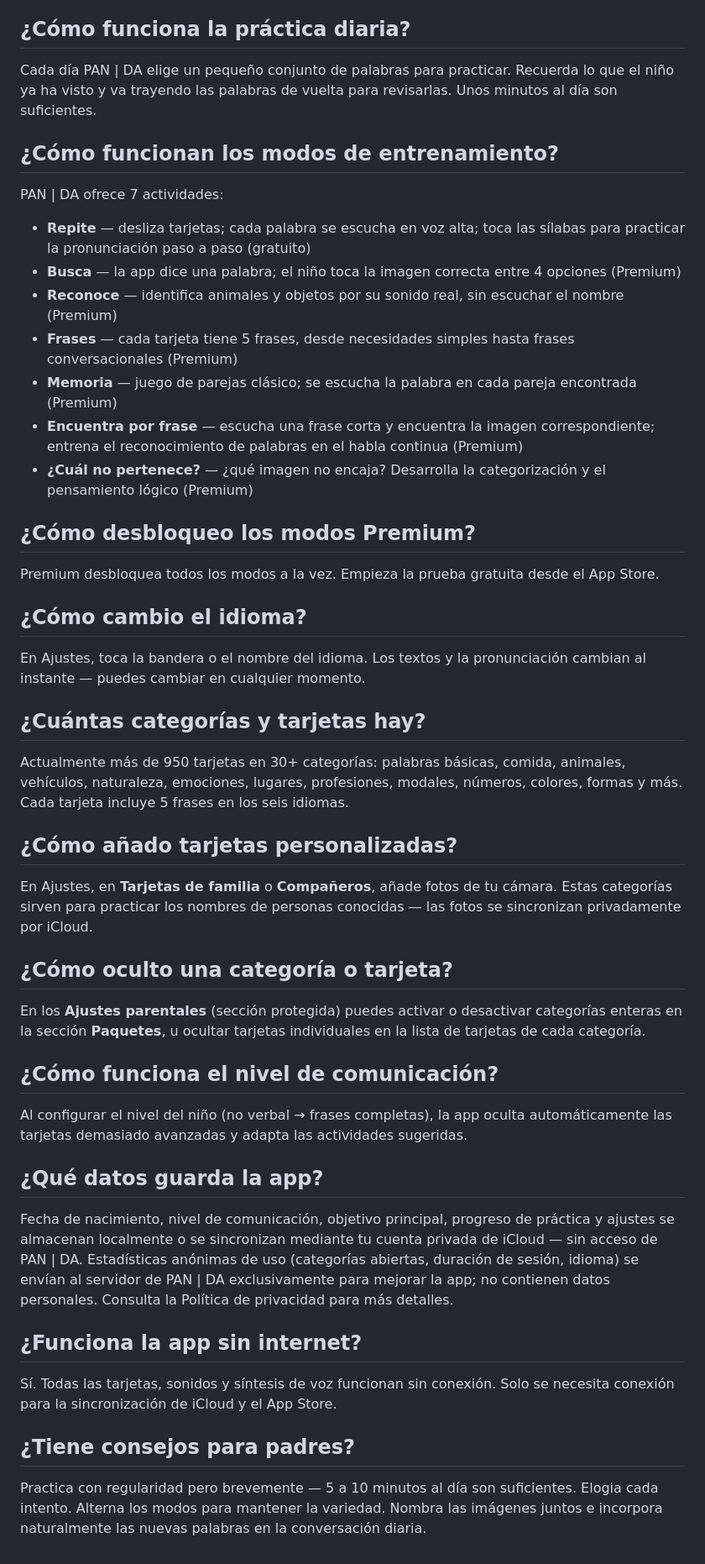
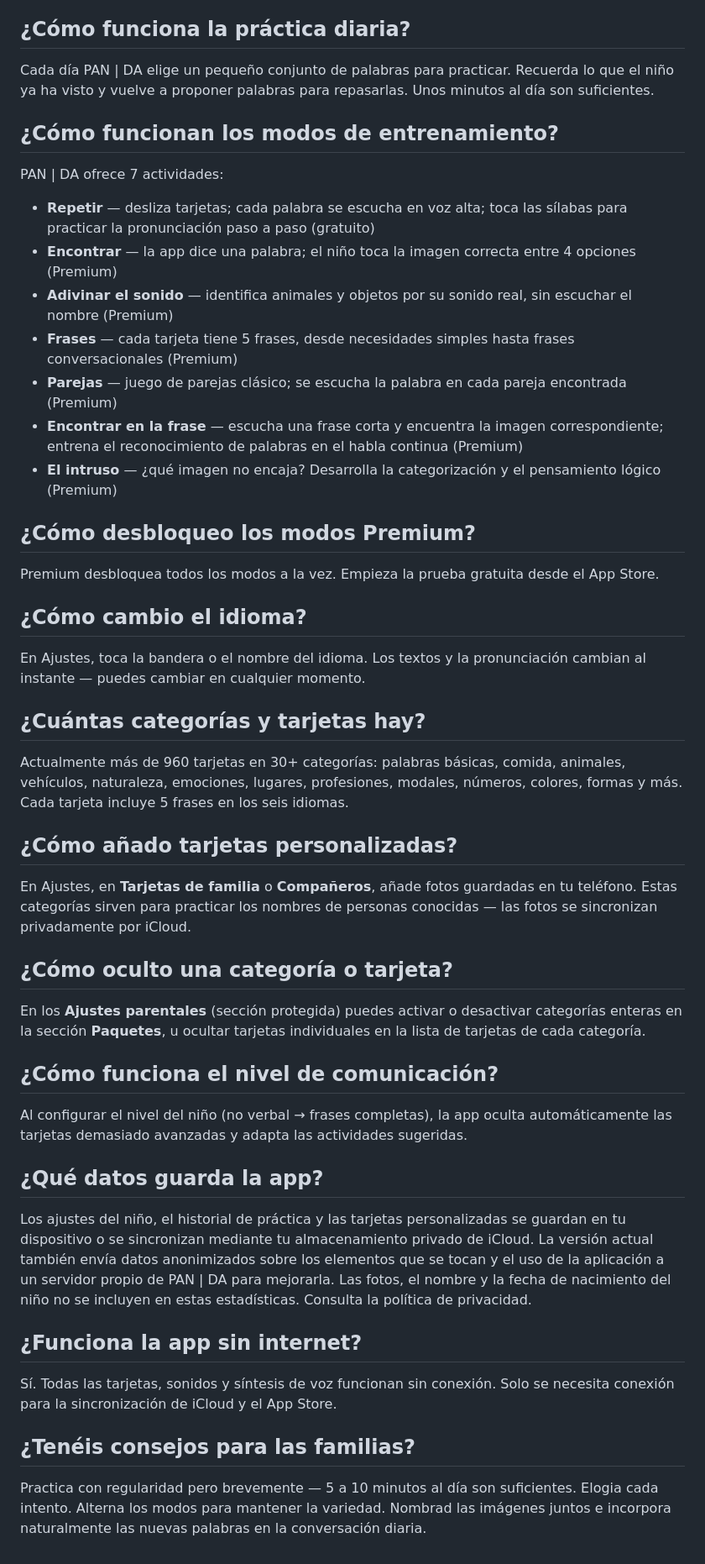
Before and after one commit to martinkaplan/pan-da-legal, a Markdown page: content/faq_es.md, the part around one of its changes. Shown at 84% size. Drawn GitHub-style.

Commit message:
Align privacy disclosures and correct website translations

```diff
--- a/content/faq_es.md
+++ b/content/faq_es.md
@@ -19,17 +19,17 @@ PAN | DA es una app para desarrollar el vocabulario y la comunicación en niños
 PAN | DA está dirigida a niños que aprenden a comunicarse — para primeras palabras, apoyo extra entre sesiones de terapia o familias multilingües. No hay un límite de edad estricto; el nivel de comunicación importa más que la edad.
 
 ## ¿Cómo funciona la práctica diaria?
-Cada día PAN | DA elige un pequeño conjunto de palabras para practicar. Recuerda lo que el niño ya ha visto y va trayendo las palabras de vuelta para revisarlas. Unos minutos al día son suficientes.
+Cada día PAN | DA elige un pequeño conjunto de palabras para practicar. Recuerda lo que el niño ya ha visto y vuelve a proponer palabras para repasarlas. Unos minutos al día son suficientes.
 
 ## ¿Cómo funcionan los modos de entrenamiento?
 PAN | DA ofrece 7 actividades:
-- **Repite** — desliza tarjetas; cada palabra se escucha en voz alta; toca las sílabas para practicar la pronunciación paso a paso (gratuito)
-- **Busca** — la app dice una palabra; el niño toca la imagen correcta entre 4 opciones (Premium)
-- **Reconoce** — identifica animales y objetos por su sonido real, sin escuchar el nombre (Premium)
+- **Repetir** — desliza tarjetas; cada palabra se escucha en voz alta; toca las sílabas para practicar la pronunciación paso a paso (gratuito)
+- **Encontrar** — la app dice una palabra; el niño toca la imagen correcta entre 4 opciones (Premium)
+- **Adivinar el sonido** — identifica animales y objetos por su sonido real, sin escuchar el nombre (Premium)
 - **Frases** — cada tarjeta tiene 5 frases, desde necesidades simples hasta frases conversacionales (Premium)
-- **Memoria** — juego de parejas clásico; se escucha la palabra en cada pareja encontrada (Premium)
-- **Encuentra por frase** — escucha una frase corta y encuentra la imagen correspondiente; entrena el reconocimiento de palabras en el habla continua (Premium)
-- **¿Cuál no pertenece?** — ¿qué imagen no encaja? Desarrolla la categorización y el pensamiento lógico (Premium)
+- **Parejas** — juego de parejas clásico; se escucha la palabra en cada pareja encontrada (Premium)
+- **Encontrar en la frase** — escucha una frase corta y encuentra la imagen correspondiente; entrena el reconocimiento de palabras en el habla continua (Premium)
+- **El intruso** — ¿qué imagen no encaja? Desarrolla la categorización y el pensamiento lógico (Premium)
 
 ## ¿Cómo desbloqueo los modos Premium?
 Premium desbloquea todos los modos a la vez. Empieza la prueba gratuita desde el App Store.
@@ -38,10 +38,10 @@ Premium desbloquea todos los modos a la vez. Empieza la prueba gratuita desde el
 En Ajustes, toca la bandera o el nombre del idioma. Los textos y la pronunciación cambian al instante — puedes cambiar en cualquier momento.
 
 ## ¿Cuántas categorías y tarjetas hay?
-Actualmente más de 950 tarjetas en 30+ categorías: palabras básicas, comida, animales, vehículos, naturaleza, emociones, lugares, profesiones, modales, números, colores, formas y más. Cada tarjeta incluye 5 frases en los seis idiomas.
+Actualmente más de 960 tarjetas en 30+ categorías: palabras básicas, comida, animales, vehículos, naturaleza, emociones, lugares, profesiones, modales, números, colores, formas y más. Cada tarjeta incluye 5 frases en los seis idiomas.
 
 ## ¿Cómo añado tarjetas personalizadas?
-En Ajustes, en **Tarjetas de familia** o **Compañeros**, añade fotos de tu cámara. Estas categorías sirven para practicar los nombres de personas conocidas — las fotos se sincronizan privadamente por iCloud.
+En Ajustes, en **Tarjetas de familia** o **Compañeros**, añade fotos guardadas en tu teléfono. Estas categorías sirven para practicar los nombres de personas conocidas — las fotos se sincronizan privadamente por iCloud.
 
 ## ¿Cómo oculto una categoría o tarjeta?
 En los **Ajustes parentales** (sección protegida) puedes activar o desactivar categorías enteras en la sección **Paquetes**, u ocultar tarjetas individuales en la lista de tarjetas de cada categoría.
@@ -50,10 +50,10 @@ En los **Ajustes parentales** (sección protegida) puedes activar o desactivar c
 Al configurar el nivel del niño (no verbal → frases completas), la app oculta automáticamente las tarjetas demasiado avanzadas y adapta las actividades sugeridas.
 
 ## ¿Qué datos guarda la app?
-Fecha de nacimiento, nivel de comunicación, objetivo principal, progreso de práctica y ajustes se almacenan localmente o se sincronizan mediante tu cuenta privada de iCloud — sin acceso de PAN | DA. Estadísticas anónimas de uso (categorías abiertas, duración de sesión, idioma) se envían al servidor de PAN | DA exclusivamente para mejorar la app; no contienen datos personales. Consulta la Política de privacidad para más detalles.
+Los ajustes del niño, el historial de práctica y las tarjetas personalizadas se guardan en tu dispositivo o se sincronizan mediante tu almacenamiento privado de iCloud. La versión actual también envía datos anonimizados sobre los elementos que se tocan y el uso de la aplicación a un servidor propio de PAN | DA para mejorarla. Las fotos, el nombre y la fecha de nacimiento del niño no se incluyen en estas estadísticas. Consulta la política de privacidad.
 
 ## ¿Funciona la app sin internet?
 Sí. Todas las tarjetas, sonidos y síntesis de voz funcionan sin conexión. Solo se necesita conexión para la sincronización de iCloud y el App Store.
 
-## ¿Tiene consejos para padres?
-Practica con regularidad pero brevemente — 5 a 10 minutos al día son suficientes. Elogia cada intento. Alterna los modos para mantener la variedad. Nombra las imágenes juntos e incorpora naturalmente las nuevas palabras en la conversación diaria.
+## ¿Tenéis consejos para las familias?
+Practica con regularidad pero brevemente — 5 a 10 minutos al día son suficientes. Elogia cada intento. Alterna los modos para mantener la variedad. Nombrad las imágenes juntos e incorpora naturalmente las nuevas palabras en la conversación diaria.
```
Also changed, not shown: other parts of content/faq_es.md (+3 -3 lines).
